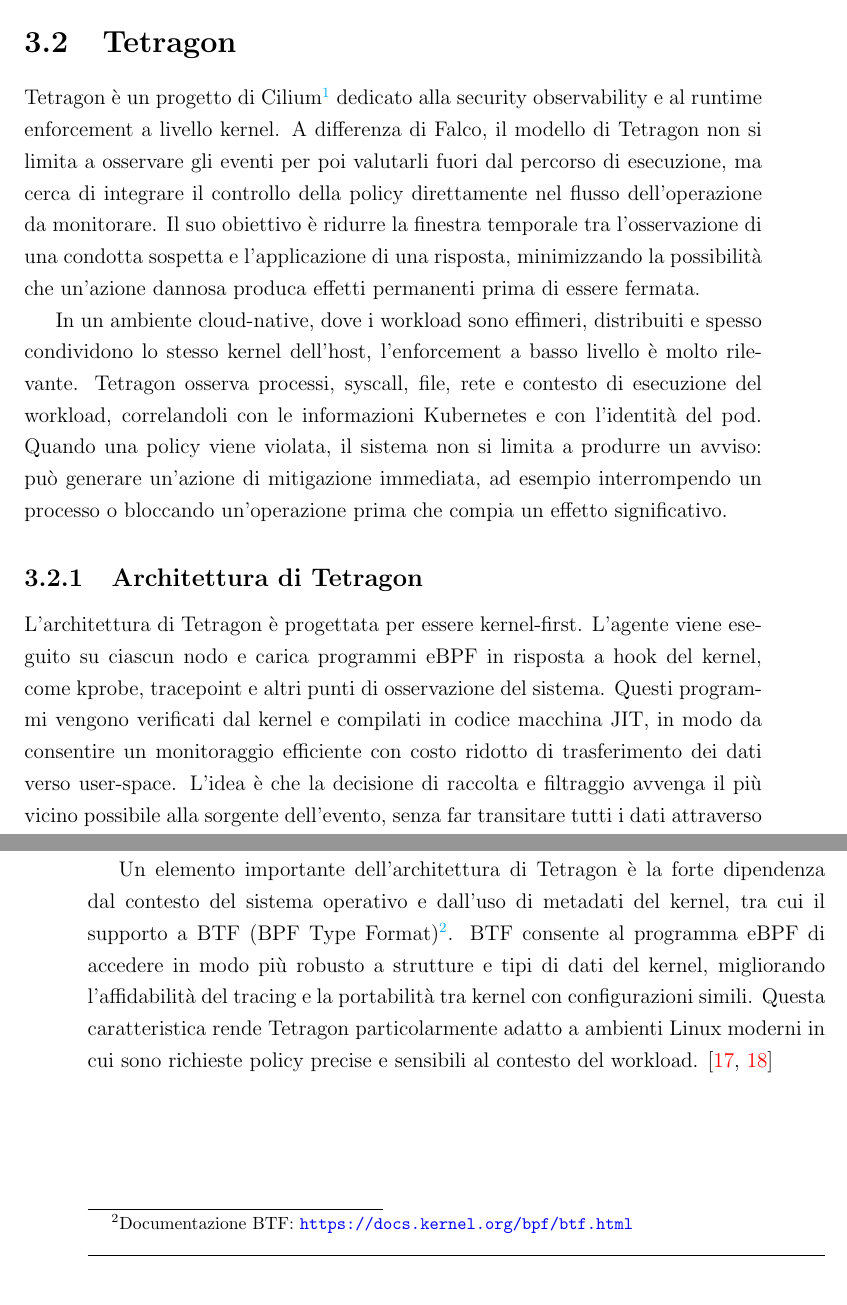
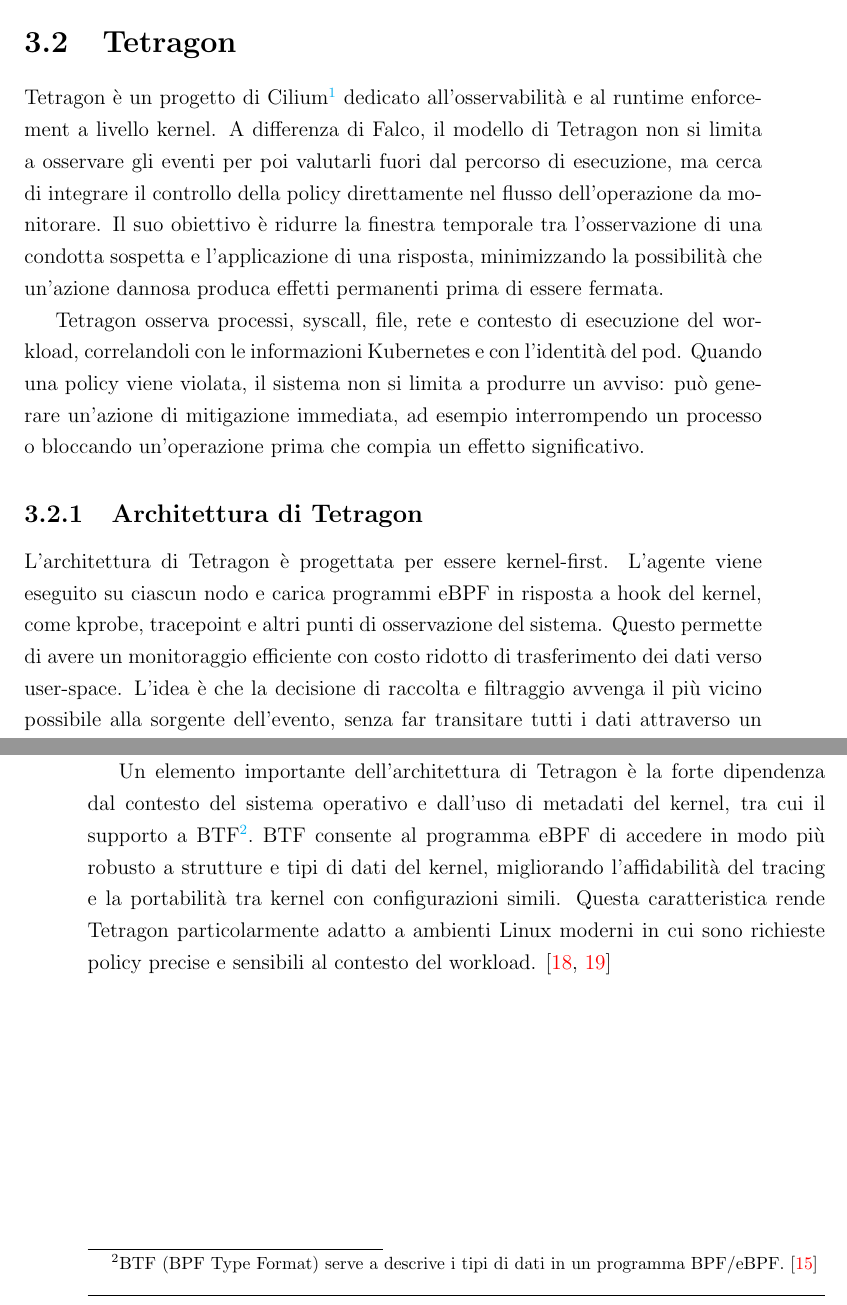
Before and after one commit to Jackmo04/Tesi-Relazione, a LaTeX thesis (thesis-main.tex): two parts of pages 21 and 22 of 70, joined at a grey line, cut so that both start at the same text. Compiled offline with pdfLaTeX.

Commit message:
reveiew chapter 3

```diff
--- a/thesis-main.tex
+++ b/thesis-main.tex
@@ -190,12 +190,12 @@
 \section{Tetragon}
 \label{sec:tetragon}
 
-Tetragon è un progetto di Cilium\footnote{Cilium è un progetto open source per networking e sicurezza in ambienti cloud-native \cite{cilium}.} dedicato alla security observability e al runtime enforcement a livello kernel. A differenza di Falco, il modello di Tetragon non si limita a osservare gli eventi per poi valutarli fuori dal percorso di esecuzione, ma cerca di integrare il controllo della policy direttamente nel flusso dell'operazione da monitorare. Il suo obiettivo è ridurre la finestra temporale tra l'osservazione di una condotta sospetta e l'applicazione di una risposta, minimizzando la possibilità che un'azione dannosa produca effetti permanenti prima di essere fermata.
+Tetragon è un progetto di Cilium\footnote{Cilium è un progetto open source per networking e sicurezza in ambienti cloud-native \cite{cilium}.} dedicato all'osservabilità e al runtime enforcement a livello kernel. A differenza di Falco, il modello di Tetragon non si limita a osservare gli eventi per poi valutarli fuori dal percorso di esecuzione, ma cerca di integrare il controllo della policy direttamente nel flusso dell'operazione da monitorare. Il suo obiettivo è ridurre la finestra temporale tra l'osservazione di una condotta sospetta e l'applicazione di una risposta, minimizzando la possibilità che un'azione dannosa produca effetti permanenti prima di essere fermata.
 
-In un ambiente cloud-native, dove i workload sono effimeri, distribuiti e spesso condividono lo stesso kernel dell'host, l'enforcement a basso livello è molto rilevante. Tetragon osserva processi, syscall, file, rete e contesto di esecuzione del workload, correlandoli con le informazioni Kubernetes e con l'identità del pod. Quando una policy viene violata, il sistema non si limita a produrre un avviso: può generare un'azione di mitigazione immediata, ad esempio interrompendo un processo o bloccando un'operazione prima che compia un effetto significativo.
+Tetragon osserva processi, syscall, file, rete e contesto di esecuzione del workload, correlandoli con le informazioni Kubernetes e con l'identità del pod. Quando una policy viene violata, il sistema non si limita a produrre un avviso: può generare un'azione di mitigazione immediata, ad esempio interrompendo un processo o bloccando un'operazione prima che compia un effetto significativo.
 
 \subsection{Architettura di Tetragon}
-L'architettura di Tetragon è progettata per essere kernel-first. L'agente viene eseguito su ciascun nodo e carica programmi eBPF in risposta a hook del kernel, come kprobe, tracepoint e altri punti di osservazione del sistema. Questi programmi vengono verificati dal kernel e compilati in codice macchina JIT, in modo da consentire un monitoraggio efficiente con costo ridotto di trasferimento dei dati verso \userspace. L'idea è che la decisione di raccolta e filtraggio avvenga il più vicino possibile alla sorgente dell'evento, senza far transitare tutti i dati attraverso un layer applicativo intermedio. \cite{tetragon-docs,tetragon-docs-hooks}
+L'architettura di Tetragon è progettata per essere kernel-first. L'agente viene eseguito su ciascun nodo e carica programmi eBPF in risposta a hook del kernel, come kprobe, tracepoint e altri punti di osservazione del sistema. Questo permette di avere un monitoraggio efficiente con costo ridotto di trasferimento dei dati verso \userspace. L'idea è che la decisione di raccolta e filtraggio avvenga il più vicino possibile alla sorgente dell'evento, senza far transitare tutti i dati attraverso un layer applicativo intermedio. \cite{tetragon-docs,tetragon-docs-hooks}
 
 Il percorso degli eventi di Tetragon è quindi strutturato in più livelli. In primo luogo, i programmi eBPF vengono agganciati ai punti di tracciamento rilevanti per osservare l'esecuzione dei processi e le chiamate di sistema sensibili. In secondo luogo, i dati vengono filtrati e aggregati tramite mappe e strutture kernel-side per mantenere lo stato necessario alla policy. In terzo luogo, le informazioni vengono consegnate a un componente \userspace che espone il risultato della valutazione, integra il contesto Kubernetes e gestisce le azioni di risposta. In questo modello, la parte di enforcement può essere applicata direttamente nel kernel, riducendo notevolmente la latenza rispetto a un'architettura basata esclusivamente su alerting. \cite{tetragon-docs}
 
@@ -208,7 +208,7 @@
 
 \FloatBarrier
 
-Un elemento importante dell'architettura di Tetragon è la forte dipendenza dal contesto del sistema operativo e dall'uso di metadati del kernel, tra cui il supporto a BTF (BPF Type Format)\footnote{Documentazione BTF: \url{https://docs.kernel.org/bpf/btf.html}}. BTF consente al programma eBPF di accedere in modo più robusto a strutture e tipi di dati del kernel, migliorando l'affidabilità del tracing e la portabilità tra kernel con configurazioni simili. Questa caratteristica rende Tetragon particolarmente adatto a ambienti Linux moderni in cui sono richieste policy precise e sensibili al contesto del workload. \cite{tetragon-docs,tetragon-docs-hooks}
+Un elemento importante dell'architettura di Tetragon è la forte dipendenza dal contesto del sistema operativo e dall'uso di metadati del kernel, tra cui il supporto a BTF\footnote{BTF (BPF Type Format) serve a descrive i tipi di dati in un programma BPF/eBPF. \cite{linux-btf-docs}}. BTF consente al programma eBPF di accedere in modo più robusto a strutture e tipi di dati del kernel, migliorando l'affidabilità del tracing e la portabilità tra kernel con configurazioni simili. Questa caratteristica rende Tetragon particolarmente adatto a ambienti Linux moderni in cui sono richieste policy precise e sensibili al contesto del workload. \cite{tetragon-docs,tetragon-docs-hooks}
 
 % In conclusione, mentre Falco mette al centro la flessibilità della regola e la capacità di integrazione con sistemi di sicurezza esterni, Tetragon mette al centro l'efficienza dell'osservazione e la capacità di enforcement in tempo reale. La scelta tra i due strumenti non dipende quindi solo dalla natura delle policy, ma anche dal livello di prevenzione richiesto: Falco è ideale per rilevamento, audit e risposta, Tetragon per osservabilità approfondita e mitigazione immediata delle azioni sospette. % TODO: forse rimuovere paragrafo
 
```
Also changed, not shown: thesis-main.tex (2 more changed lines).
